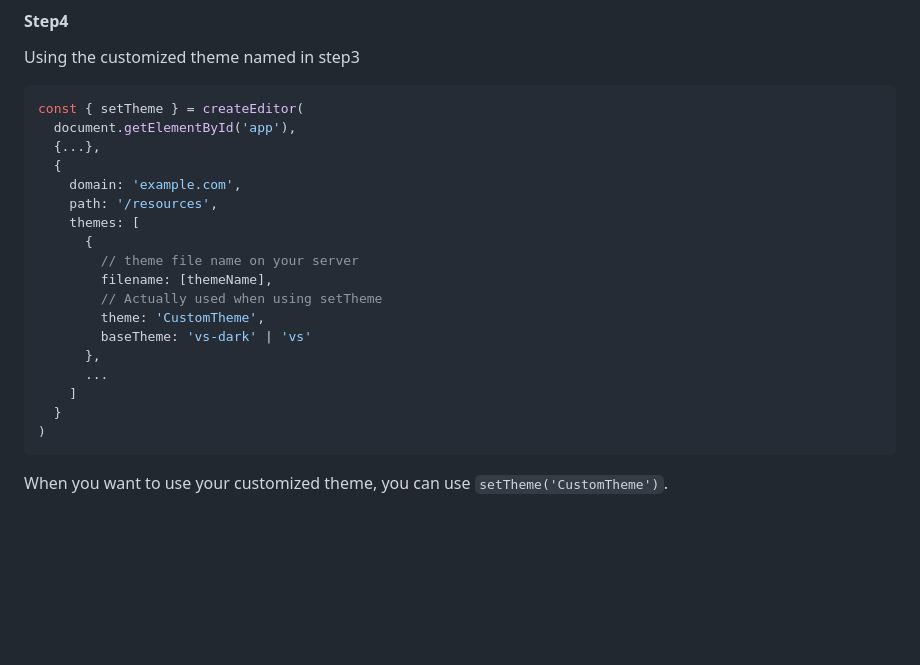
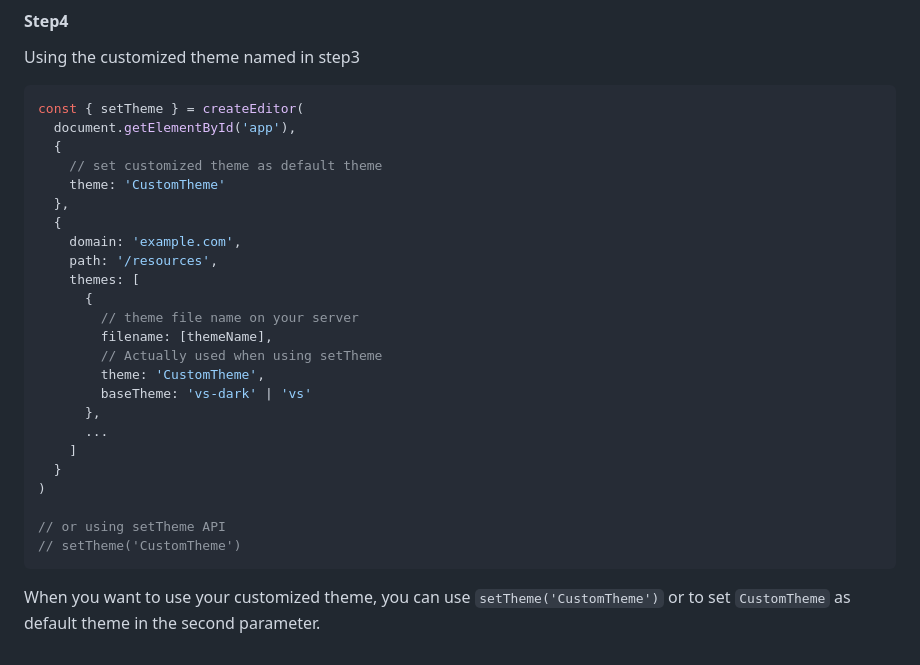
Before and after one commit to KamiC6238/monaco-theme-converter, a Markdown page: README.md, the part around the change. GitHub-like rendering; blank space fills up the shorter version.

````diff
--- a/README.md
+++ b/README.md
@@ -93,7 +93,10 @@ Using the customized theme named in step3
 ```javascript
 const { setTheme } = createEditor(
   document.getElementById('app'),
-  {...},
+  {
+    // set customized theme as default theme
+    theme: 'CustomTheme'
+  },
   {
     domain: 'example.com',
     path: '/resources',
@@ -109,5 +112,8 @@ const { setTheme } = createEditor(
     ]
   }
 )
+
+// or using setTheme API
+// setTheme('CustomTheme')
 ```
-When you want to use your customized theme, you can use `setTheme('CustomTheme')`.
+When you want to use your customized theme, you can use `setTheme('CustomTheme')` or to set `CustomTheme` as default theme in the second parameter.
````
